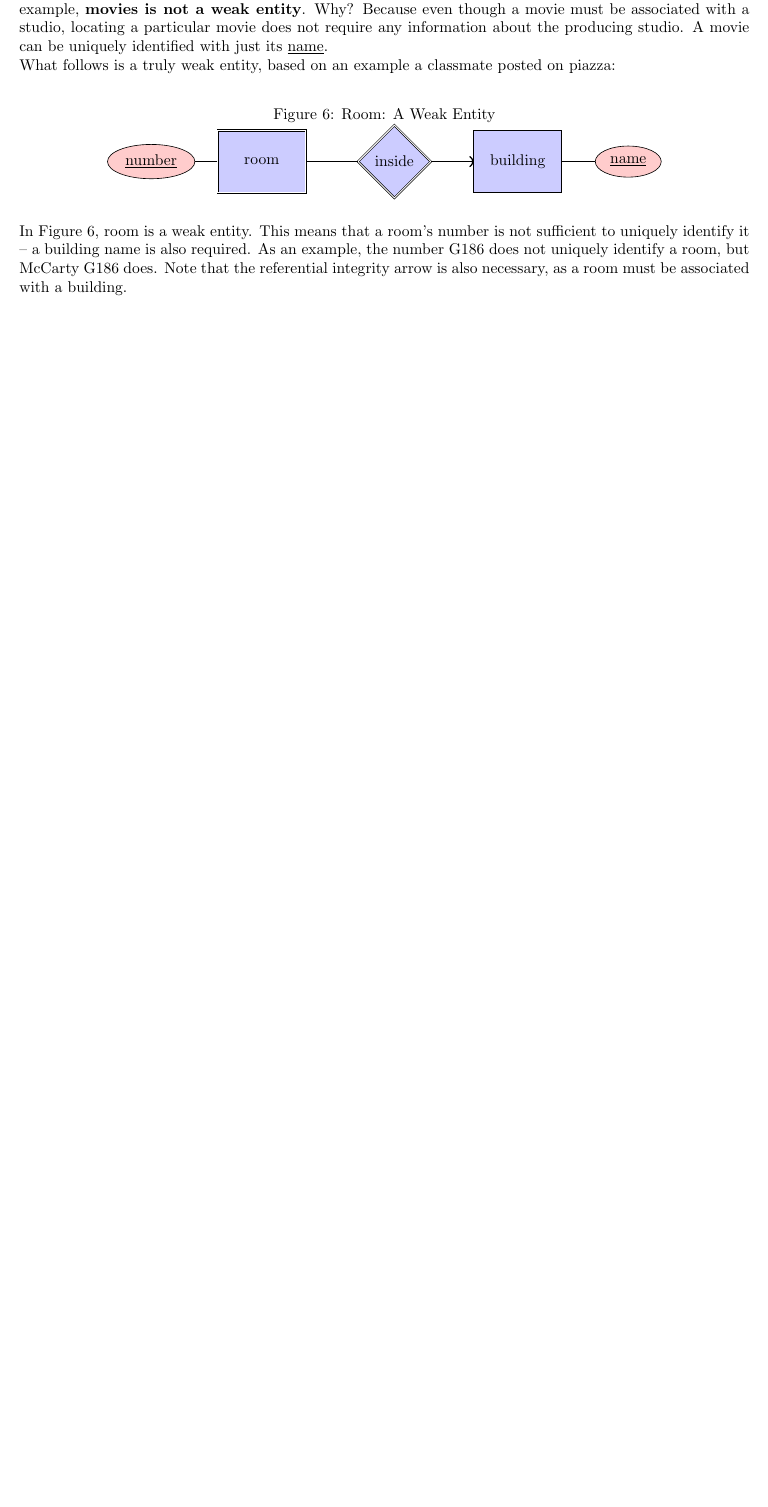
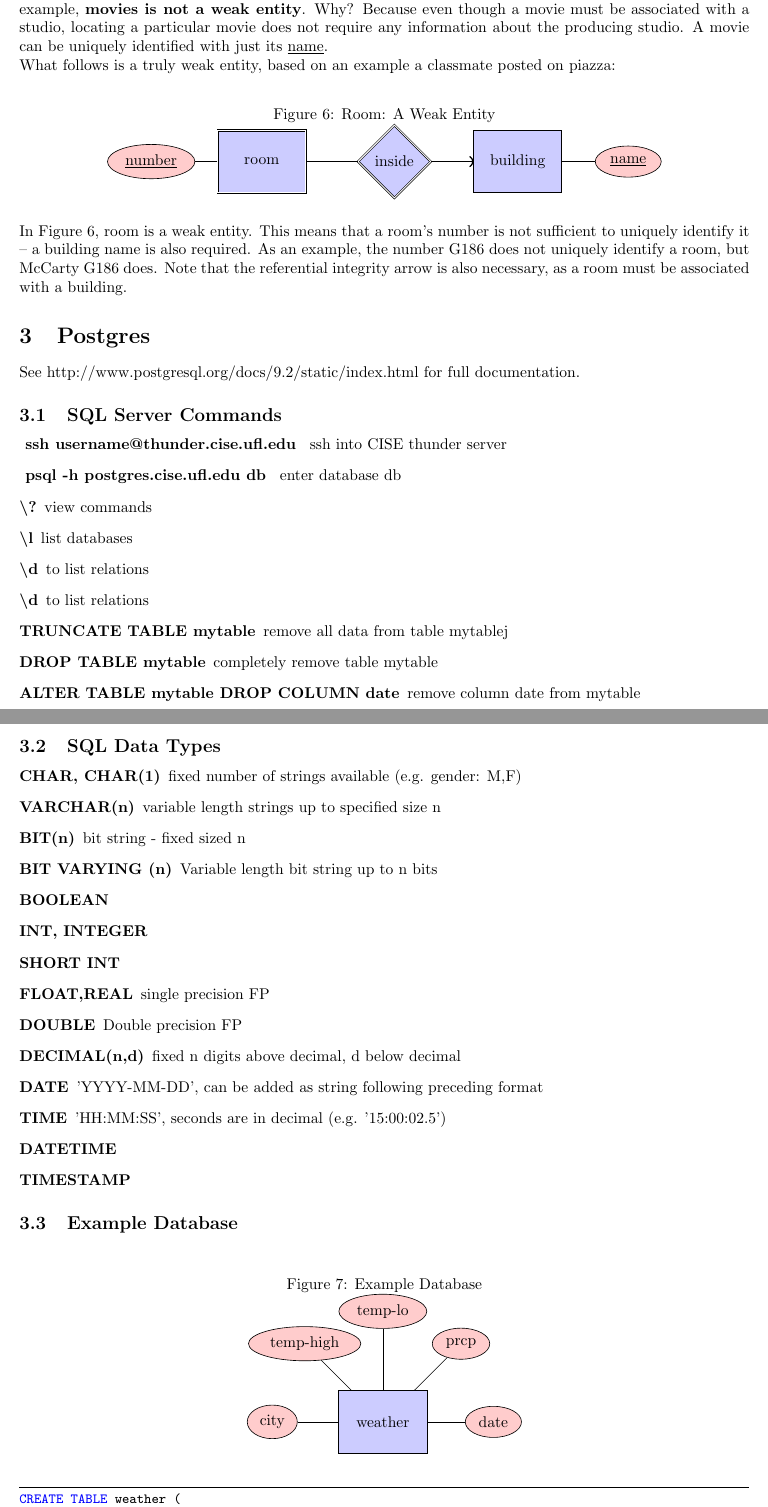
Before and after one commit to rcorre/cis4301-notes, a LaTeX document (entity-relationship.tex): part of page 4 of 4 before the commit and two parts of pages 4 and 5 of 5 after it, the two joined at a grey line, cut so that both start at the same text, the shorter picture padded with empty space. The pictures show the PDF file entity-relationship.pdf that the author committed with the source.

Commit message:
intro to postgres

```diff
--- a/entity-relationship.tex
+++ b/entity-relationship.tex
@@ -277,3 +277,38 @@ required. As an example, the number G186 does not uniquely identify a room, but
 McCarty G186 does. Note that the referential integrity arrow is also necessary,
 as a room must be associated with a building.
 
+\section{Postgres}
+See \url{http://www.postgresql.org/docs/9.2/static/index.html} for full
+documentation.
+\subsection{SQL Server Commands}
+\begin{description}
+    \item[ ssh username@thunder.cise.ufl.edu ]{ssh into CISE thunder server}
+    \item[ psql -h postgres.cise.ufl.edu db ]{enter database db}
+    \item[\textbackslash ?] { view commands}
+    \item[\textbackslash l] {list databases}
+    \item[\textbackslash d] {to list relations}
+    \item[\textbackslash d] {to list relations}
+    \item[TRUNCATE TABLE mytable] {remove all data from table mytablej}
+    \item[DROP TABLE mytable] {completely remove table mytable}
+    \item[ALTER TABLE mytable DROP COLUMN date] {remove column date from mytable}
+\end{enumerate}
+
+\subsection{SQL Data Types}
+\begin{samepage}
+\begin{description}
+    \item[CHAR, CHAR(1)] {fixed number of strings available (e.g. gender: M,F)}
+    \item[VARCHAR(n)] {variable length strings up to specified size n}
+    \item[BIT(n)] {bit string - fixed sized n}
+    \item[BIT VARYING (n)] {Variable length bit string up to n bits}
+    \item[BOOLEAN] {}
+    \item[INT, INTEGER] {}
+    \item[SHORT INT] {}
+    \item[FLOAT,REAL] {single precision FP}
+    \item[DOUBLE] {Double precision FP}
+    \item[DECIMAL(n,d)] {fixed n digits above decimal, d below decimal}
+    \item[DATE] {'YYYY-MM-DD', can be added as string following preceding format}
+    \item[TIME] {'HH:MM:SS', seconds are in decimal (e.g. '15:00:02.5')}
+    \item[DATETIME] {}
+    \item[TIMESTAMP] {}
+\end{description}
+\end{samepage}
@@ -279,0 +333,5 @@ as a room must be associated with a building.
+\end{tikzpicture}
+\end{figure}
+
+\begin{lstlisting}[language=SQL]
+CREATE TABLE weather (
@@ -280 +341,6 @@ as a room must be associated with a building.
+  prcp REAL,
+  date DATE,
+);
+\end{lstlisting}
+
 \end{document}
```
Also changed, not shown: entity-relationship.pdf, entity-relationship.tex (21 more changed lines).
